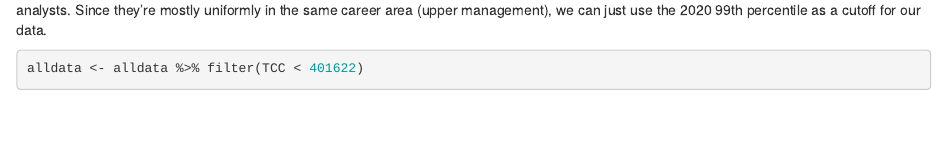
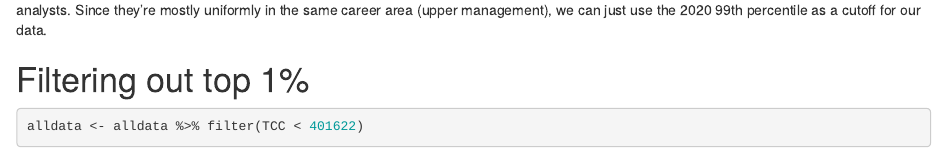
Before and after one commit to axdelgado/statdiscrimination, an R Markdown document (data_processing.Rmd): the page in a window 1100 px wide, from 7690 px down. Rendered offline with R 4.5, knitr and Pandoc, with nearby package versions; some code elsewhere in the file could not run offline.

Commit message:
update comments

````diff
--- a/data_processing.Rmd
+++ b/data_processing.Rmd
@@ -221,6 +221,7 @@ managers, sales managers, financial analysts, and management analysts. Since
 they're mostly uniformly in the same career area (upper management), we can just
 use the 2020 99th percentile as a cutoff for our data.
 
+# Filtering out top 1%
 ```{r}
 alldata <- alldata %>% filter(TCC < 401622)
 ```
````
Also changed, not shown: data_processing.Rmd (2 more changed lines).
